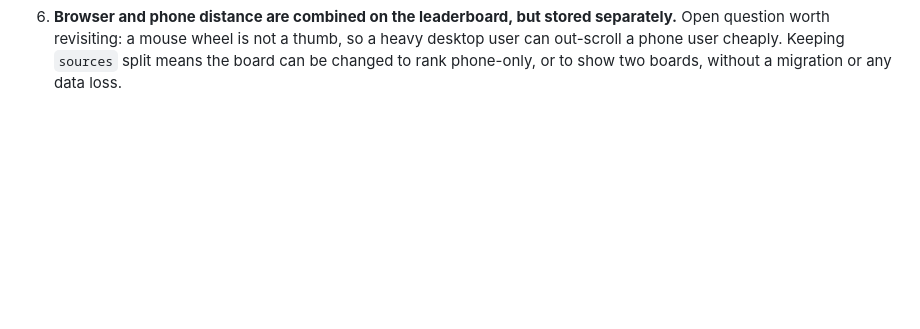
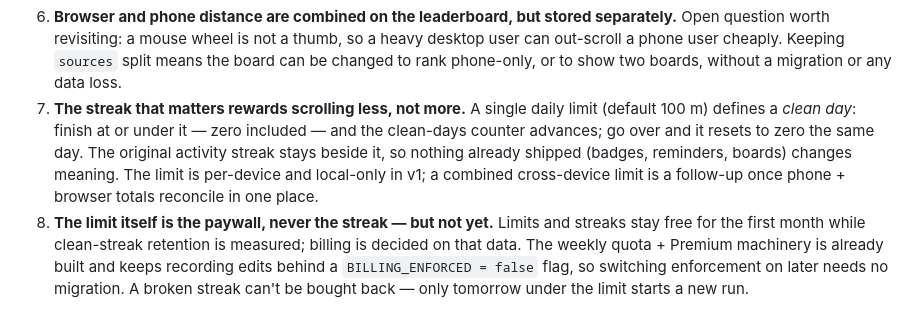
Before and after one commit to Aditya190803/ThumbTrek, a Markdown page: PRD.md, the part around the change. Drawn GitHub-style; blank space fills up the shorter version.

Commit message:
docs: limit paywall deferral and feature bullets
PRD section 11 decisions 7-8: clean-days streak theme, per-device v1 scope, billing deferred to retention data behind BILLING_ENFORCED. README ships list updated.

```diff
--- a/PRD.md
+++ b/PRD.md
@@ -161,3 +161,15 @@ a browser extension, cross-device sync, and a web dashboard. See
    Open question worth revisiting: a mouse wheel is not a thumb, so a heavy desktop user can
    out-scroll a phone user cheaply. Keeping `sources` split means the board can be changed to
    rank phone-only, or to show two boards, without a migration or any data loss.
+7. **The streak that matters rewards scrolling less, not more.** A single daily limit
+   (default 100 m) defines a *clean day*: finish at or under it — zero included — and the
+   clean-days counter advances; go over and it resets to zero the same day. The original
+   activity streak stays beside it, so nothing already shipped (badges, reminders, boards)
+   changes meaning. The limit is per-device and local-only in v1; a combined cross-device
+   limit is a follow-up once phone + browser totals reconcile in one place.
+8. **The limit itself is the paywall, never the streak — but not yet.** Limits and streaks
+   stay free for the first month while clean-streak retention is measured; billing is
+   decided on that data. The weekly quota + Premium machinery is already built and keeps
+   recording edits behind a `BILLING_ENFORCED = false` flag, so switching enforcement on
+   later needs no migration. A broken streak can't be bought back — only tomorrow under
+   the limit starts a new run.
```
Also changed, not shown: README.md (+3 -0 lines).
